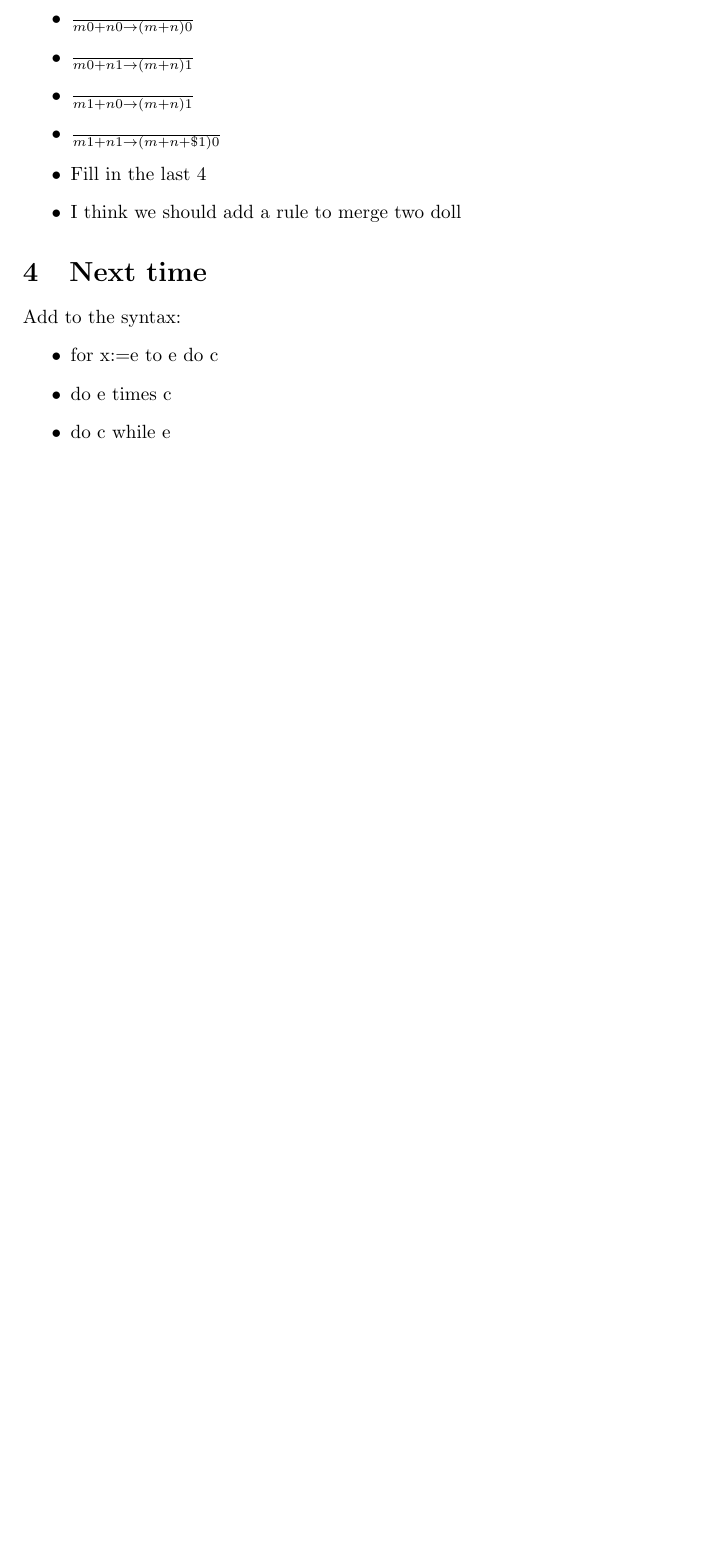
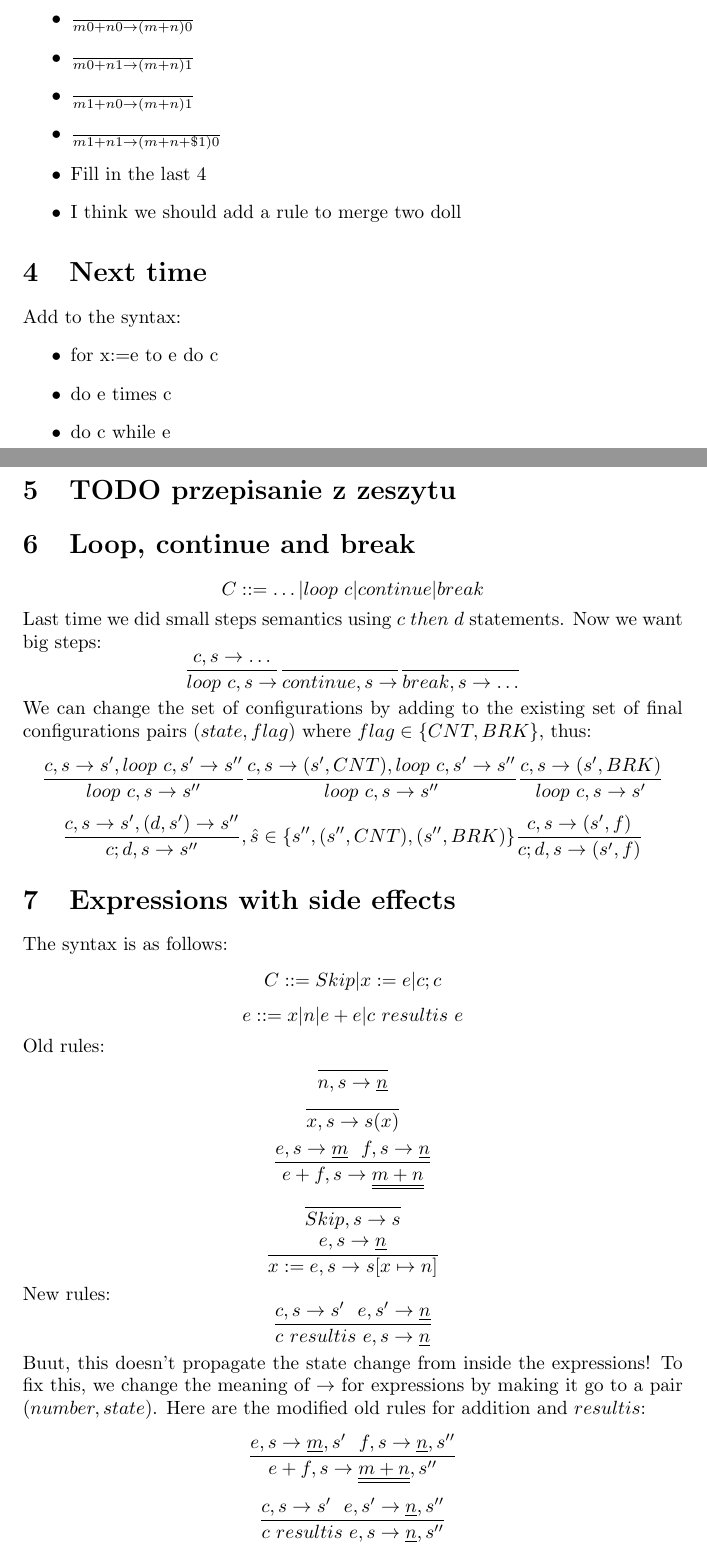
Before and after one commit to Joald/semwer, a LaTeX document (notatki_cw.tex): part of page 3 of 3 before the commit and two parts of pages 3 and 4 of 5 after it, the two joined at a grey line, cut so that both start at the same text, the shorter picture padded with empty space. Compiled offline with pdfLaTeX.

Commit message:
Add 7/11 tutorial.

```diff
--- a/notatki_cw.tex
+++ b/notatki_cw.tex
@@ -111,3 +111,29 @@ Add to the syntax:
 	\item do e times c
 	\item do c while e
 \end{itemize}
+\section{TODO przepisanie z zeszytu}
+\section{Loop, continue and break}
+$$C::=\ldots | loop\ c | continue | break$$
+Last time we did small steps semantics using $c\ then\ d$ statements. Now we want big steps:
+$$\frac{c,s\rightarrow\ldots}{loop\ c,s\rightarrow}\frac{}{continue,s\rightarrow}\frac{}{break,s\rightarrow\ldots}$$
+We can change the set of configurations by adding to the existing set of final configurations pairs $(state, flag)$ where $flag\in \{CNT, BRK\}$, thus:
+$$\frac{c,s\rightarrow s', loop\ c, s'\rightarrow s''}{loop\ c,s\rightarrow s''}
+\frac{c,s\rightarrow (s', CNT), loop\ c, s'\rightarrow s''}{loop\ c,s\rightarrow s''}
+\frac{c,s\rightarrow (s', BRK)}{loop\ c,s\rightarrow s'}$$
+$$\frac{c,s\rightarrow s',(d,s')\rightarrow s'' }{c;d,s\rightarrow s''}, \hat s\in\{s'', (s'',CNT), (s'',BRK)\}
+\frac{c,s\rightarrow (s', f)}{c;d,s\rightarrow (s', f)}
+$$
+\section{Expressions with side effects}
+The syntax is as follows:
+$$C::=Skip | x:=e | c;c$$$$e::=x|n|e+e|c\ resultis\ e$$
+Old rules:
+$$\frac{}{n,s\rightarrow \underline{n}}$$
+$$\frac{}{x,s\rightarrow s(x)}$$
+$$\frac{e,s\rightarrow \underline{m}\ \ f,s\rightarrow \underline{n}}{e+f,s\rightarrow \underline{\underline{m+n}}}$$
+$$\frac{}{Skip,s\rightarrow s}$$
+$$\frac{e,s\rightarrow \underline{n}}{x:=e,s\rightarrow s[x\mapsto n]}$$
+New rules:
+$$\frac{c,s\rightarrow s'\ \ e,s'\rightarrow \underline{n}}{c\ resultis\ e,s\rightarrow \underline{n}}$$
+Buut, this doesn't propagate the state change from inside the expressions! To fix this, we change the meaning of $ \rightarrow $ for expressions by making it go to a pair $ (number, state)$. Here are the modified old rules for addition and $resultis$:
+$$\frac{e,s\rightarrow \underline{m}, s'\ \ f,s\rightarrow \underline{n}, s''}{e+f,s\rightarrow \underline{\underline{m+n}}, s''}$$
+$$\frac{c,s\rightarrow s'\ \ e,s'\rightarrow \underline{n}, s''}{c\ resultis\ e,s\rightarrow \underline{n}, s''}$$
```
Also changed, not shown: notatki_cw.pdf, notatki_cw.tex (11 more changed lines), 3 other files.
